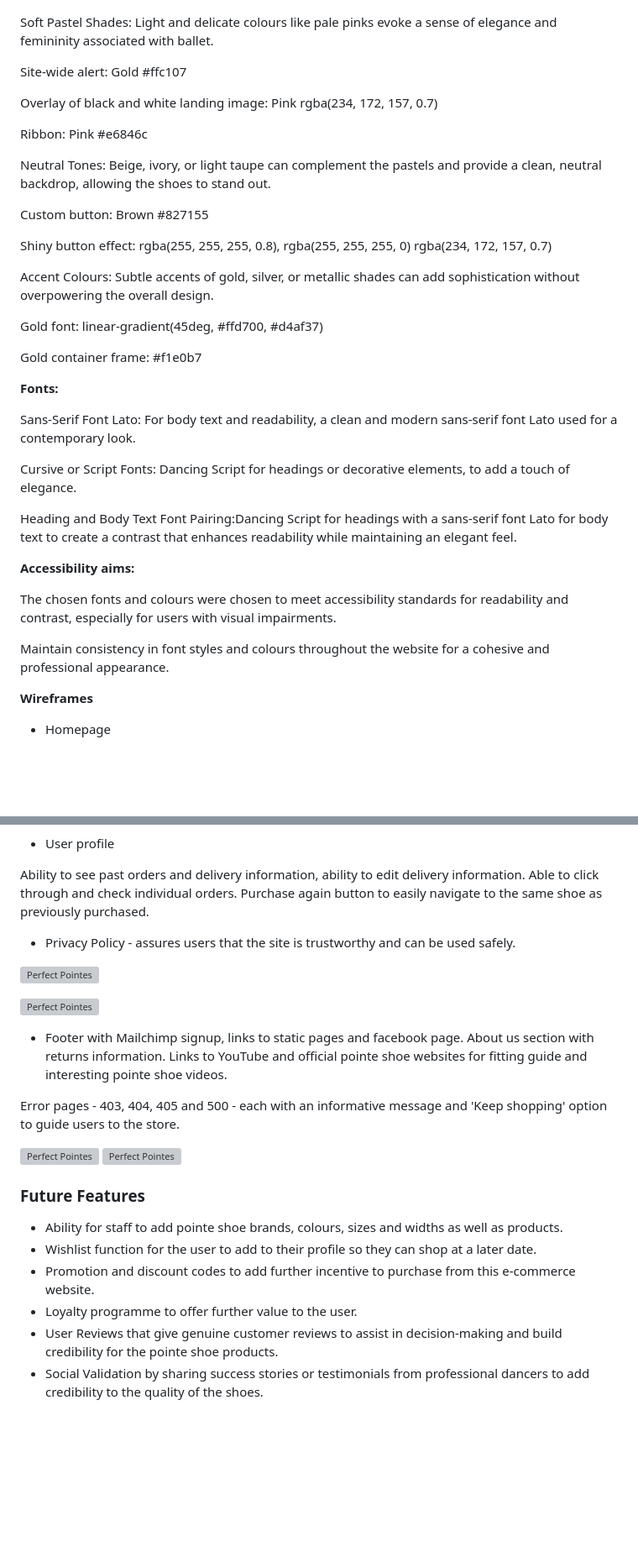
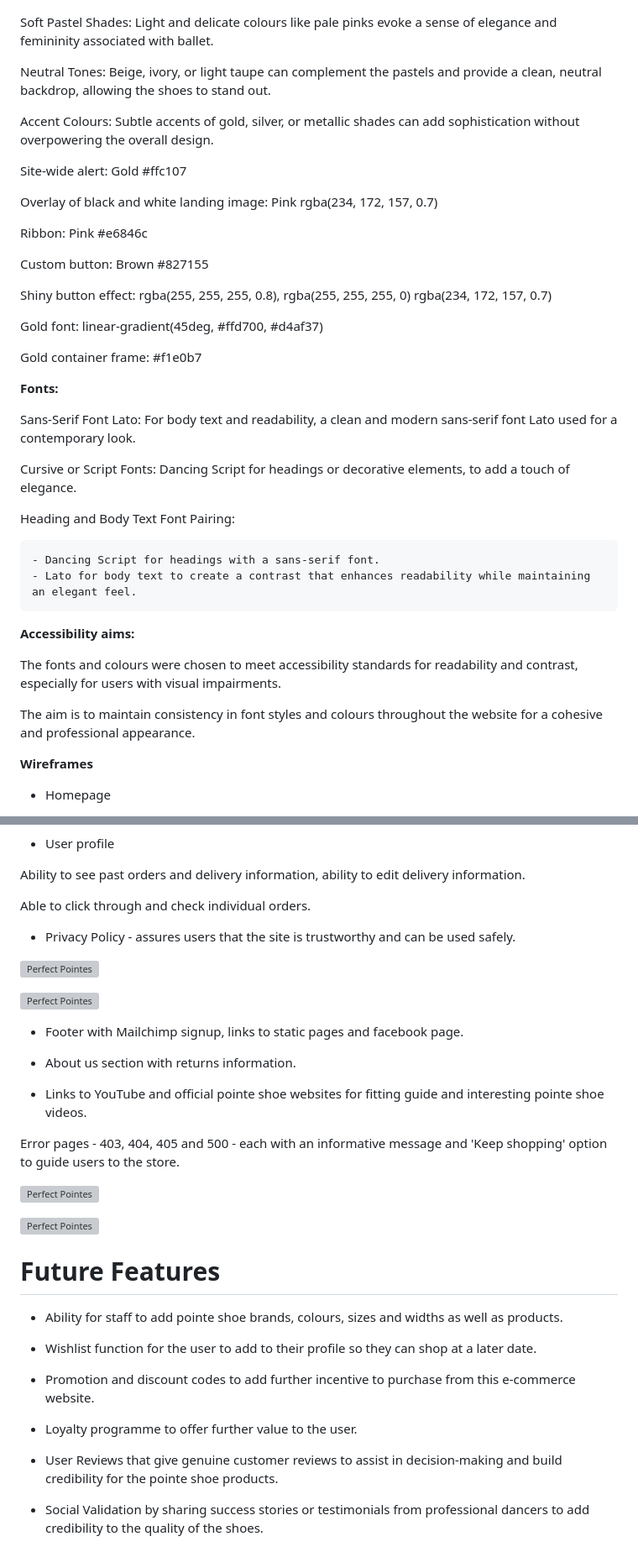
Before and after one commit to estii20/perfect_pointes, a Markdown page: README.md, 2 parts joined by grey strips. Shown: that part at 84% size. Rendered like a GitHub page; blank space fills up the shorter version; grey boxes are pictures that could not be loaded.

Commit message:
Fix typos in README.md file and adjust allauth base template layout

```diff
--- a/README.md
+++ b/README.md
@@ -73,19 +87,19 @@ Image of the colour palette
 
 Soft Pastel Shades: Light and delicate colours like pale pinks evoke a sense of elegance and femininity associated with ballet.
 
+Neutral Tones: Beige, ivory, or light taupe can complement the pastels and provide a clean, neutral backdrop, allowing the shoes to stand out.
+
+Accent Colours: Subtle accents of gold, silver, or metallic shades can add sophistication without overpowering the overall design.
+
 Site-wide alert: Gold #ffc107
 
 Overlay of black and white landing image: Pink rgba(234, 172, 157, 0.7)
 
 Ribbon: Pink #e6846c
 
-Neutral Tones: Beige, ivory, or light taupe can complement the pastels and provide a clean, neutral backdrop, allowing the shoes to stand out.
-
 Custom button: Brown #827155
 
 Shiny button effect: rgba(255, 255, 255, 0.8), rgba(255, 255, 255, 0) rgba(234, 172, 157, 0.7)
-
-Accent Colours: Subtle accents of gold, silver, or metallic shades can add sophistication without overpowering the overall design.
 
 Gold font: linear-gradient(45deg, #ffd700, #d4af37)
 
@@ -97,13 +111,16 @@ Sans-Serif Font Lato: For body text and readability, a clean and modern sans-ser
 
 Cursive or Script Fonts: Dancing Script for headings or decorative elements, to add a touch of elegance.
 
-Heading and Body Text Font Pairing:Dancing Script for headings with a sans-serif font Lato for body text to create a contrast that enhances readability while maintaining an elegant feel.
+Heading and Body Text Font Pairing:
+
+    - Dancing Script for headings with a sans-serif font.
+    - Lato for body text to create a contrast that enhances readability while maintaining an elegant feel.
 
 __Accessibility aims:__
 
-The chosen fonts and colours were chosen to meet accessibility standards for readability and contrast, especially for users with visual impairments.
+The fonts and colours were chosen to meet accessibility standards for readability and contrast, especially for users with visual impairments.
 
-Maintain consistency in font styles and colours throughout the website for a cohesive and professional appearance.
+The aim is to maintain consistency in font styles and colours throughout the website for a cohesive and professional appearance.
 
 __Wireframes__
 
@@ -426,7 +457,8 @@ Pointe shoes last between 6-9 months and need to be regularly repurchased, this
 - User profile
 
 Ability to see past orders and delivery information, ability to edit delivery information.
-Able to click through and check individual orders. Purchase again button to easily navigate to the same shoe as previously purchased.
+
+Able to click through and check individual orders.
 
 - Privacy Policy - assures users that the site is trustworthy and can be used safely.
 
@@ -434,20 +466,29 @@ Able to click through and check individual orders. Purchase again button to easi
 
 ![Perfect Pointes](documentation/images/footer_mob.png "Footer")
 
-- Footer with Mailchimp signup, links to static pages and facebook page. About us section with returns information. Links to YouTube and official pointe shoe websites for fitting guide and interesting pointe shoe videos.
+- Footer with Mailchimp signup, links to static pages and facebook page.
+
+- About us section with returns information.
+- Links to YouTube and official pointe shoe websites for fitting guide and interesting pointe shoe videos.
 
 Error pages - 403, 404, 405 and 500 - each with an informative message and 'Keep shopping' option to guide users to the store.
 
 ![Perfect Pointes](documentation/images/404.png "Error Page")
+
 ![Perfect Pointes](documentation/images/500.png "Error Page")
 
-### Future Features
+# Future Features
 
 - Ability for staff to add pointe shoe brands, colours, sizes and widths as well as products.
+
 - Wishlist function for the user to add to their profile so they can shop at a later date.
+
 - Promotion and discount codes to add further incentive to purchase from this e-commerce website.
+
 - Loyalty programme to offer further value to the user.
+
 - User Reviews that give genuine customer reviews to assist in decision-making and build credibility for the pointe shoe products.
+
 - Social Validation by sharing success stories or testimonials from professional dancers to add credibility to the quality of the shoes.
 
 # Marketing and SEO README.md
```
Also changed, not shown: other parts of README.md (+58 -28 lines), SEO_MKTG_README.md (+28 -16 lines), TESTING_README.md (+19 -20 lines), documentation/testing/stripe.png (added), 4 other files.
